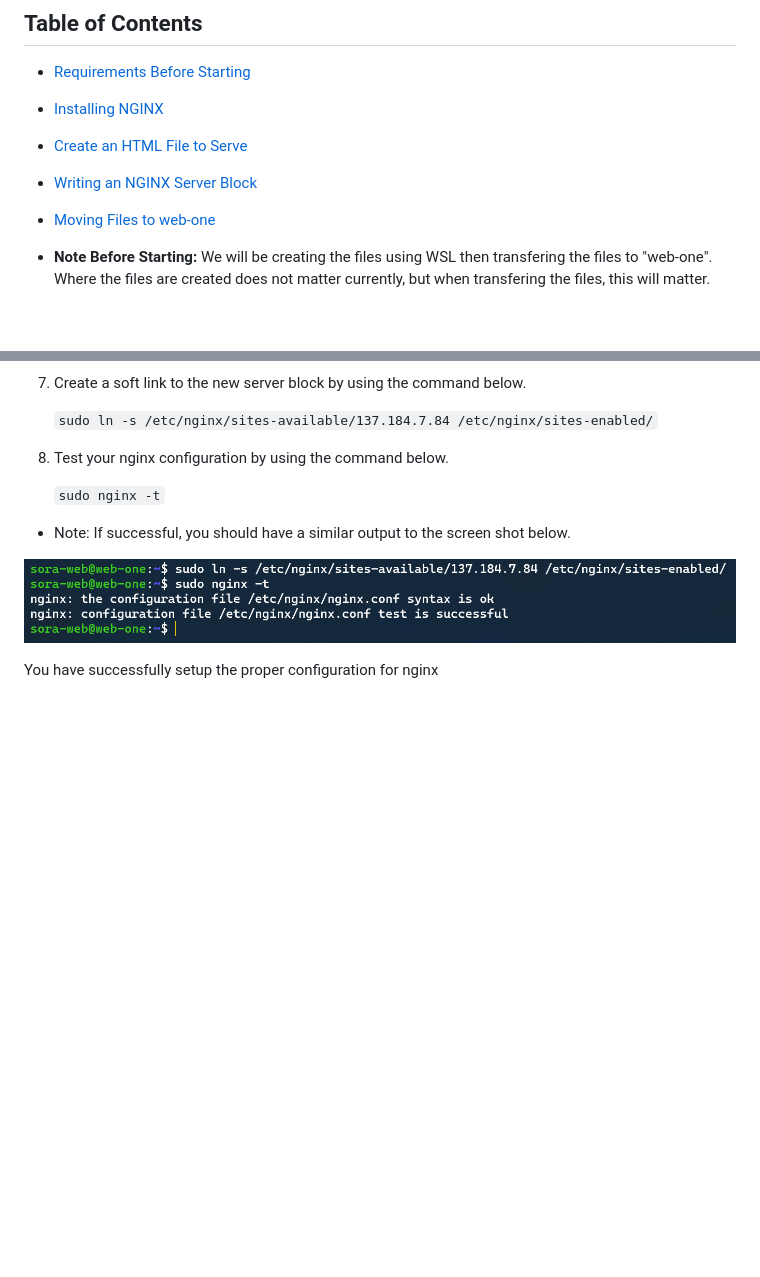
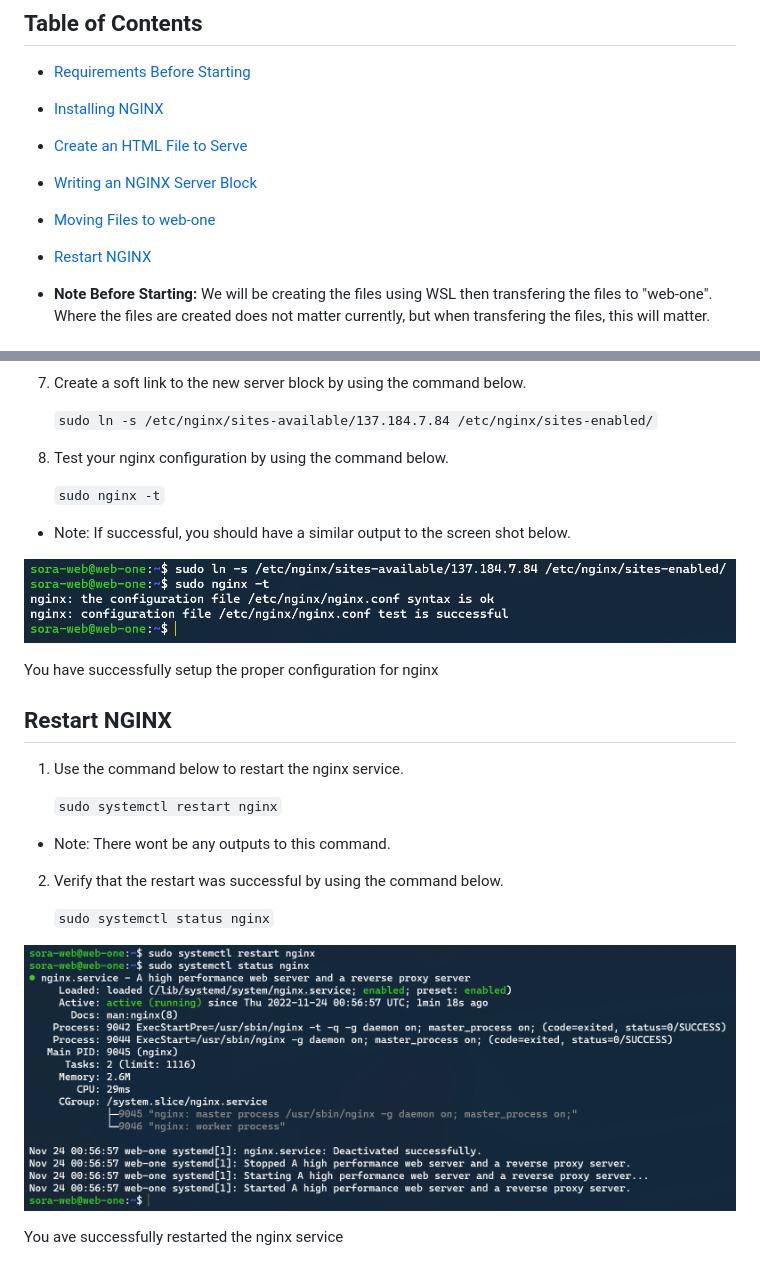
Before and after one commit to Soranosuke2001/2420_week12_Lab, a Markdown page: README.md, 2 parts joined by grey strips. Drawn GitHub-style; pictures changed too: images/ss8.png (added); blank space fills up the shorter version.

Commit message:
completed step 5 for week 12 lab

```diff
--- a/README.md
+++ b/README.md
@@ -7,6 +7,7 @@
 - [Create an HTML File to Serve](#create-an-html-file-to-serve)
 - [Writing an NGINX Server Block](#writing-an-nginx-server-block)
 - [Moving Files to web-one](#moving-files-to-web-one)
+- [Restart NGINX](#restart-nginx)
 
 - **Note Before Starting:** We will be creating the files using WSL then transfering the files to "web-one". Where the files are created does not matter currently, but when transfering the files, this will matter.
 
@@ -156,3 +157,19 @@ You have successfully created the server block for NGINX
 ![Successful nginx configuration](images/ss7.png)
 
 You have successfully setup the proper configuration for nginx
+
+## Restart NGINX
+
+1. Use the command below to restart the nginx service.
+
+	`sudo systemctl restart nginx`
+
+- Note: There wont be any outputs to this command.
+
+2. Verify that the restart was successful by using the command below.
+
+	`sudo systemctl status nginx`
+
+![nginx status](images/ss8.png)
+
+You ave successfully restarted the nginx service
```
